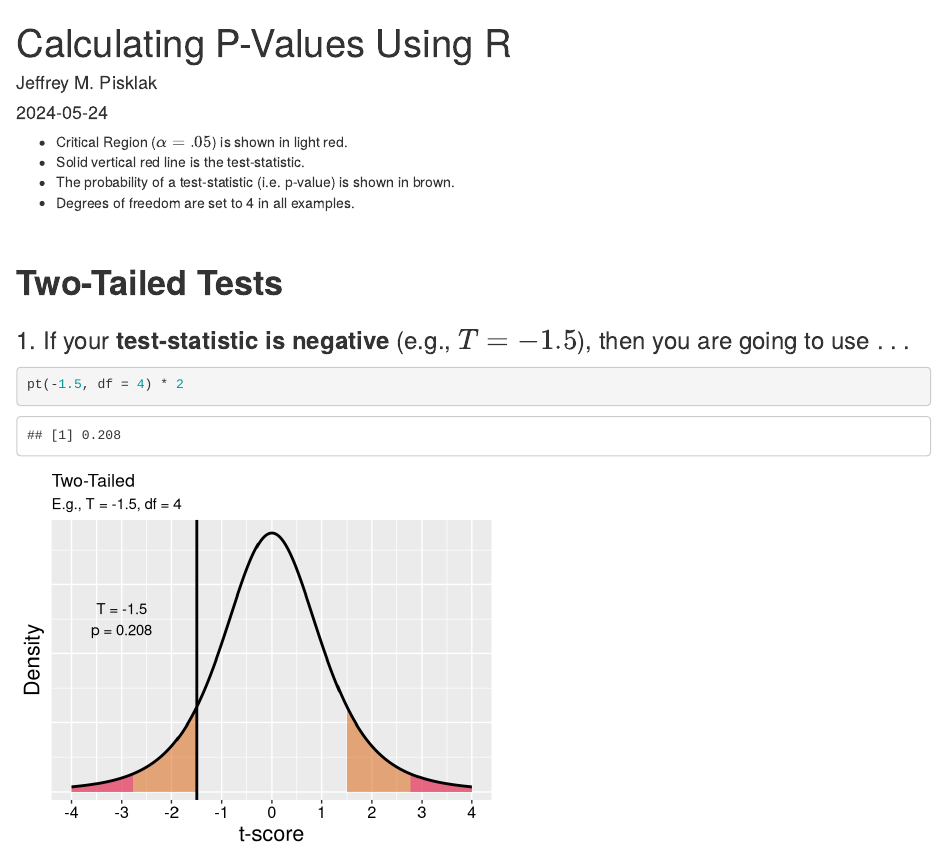
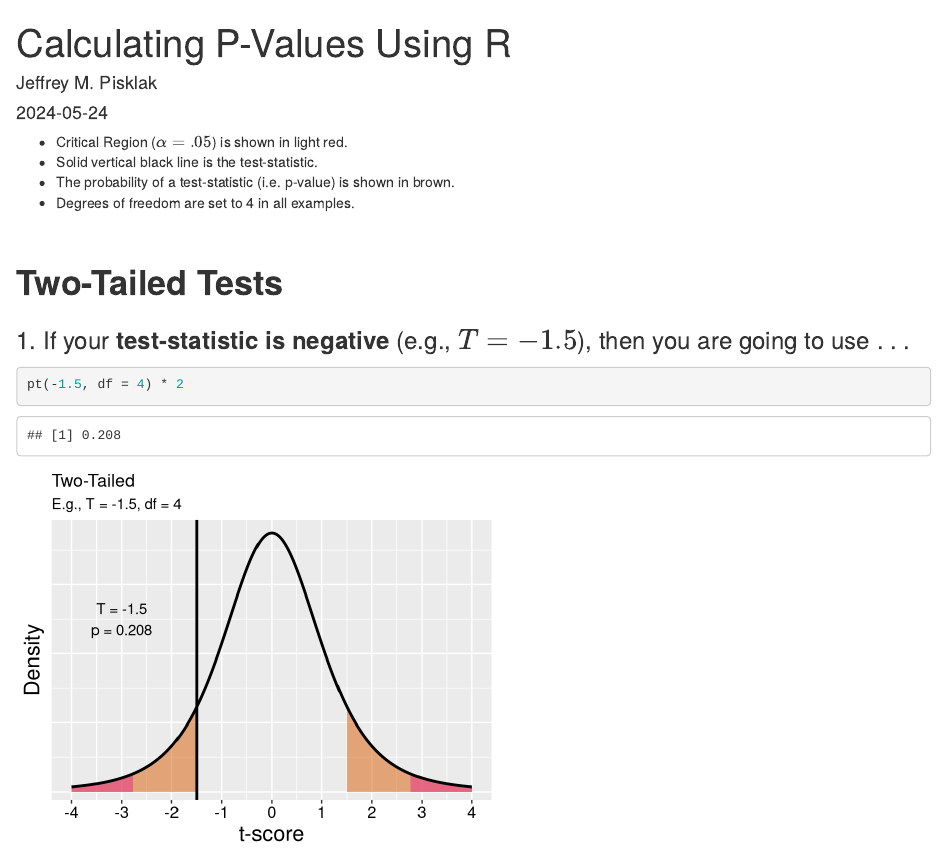
Before and after one commit to jpisklak/r-p-values, an R Markdown document (r-p-values.Rmd): the page in a window 1100 px wide, from its top. Rendered offline with R 4.5, knitr and Pandoc, with nearby package versions.

Commit message:
Fixed typo.

````diff
--- a/r-p-values.Rmd
+++ b/r-p-values.Rmd
@@ -17,7 +17,7 @@ df <- 4
 ```
 
 - Critical Region ($\alpha = .05$) is shown in light red.
-- Solid vertical red line is the test-statistic.
+- Solid vertical black line is the test-statistic.
 - The probability of a test-statistic (i.e. p-value) is shown in brown.
 - Degrees of freedom are set to 4 in all examples.
 
````
Also changed, not shown: index.html.
